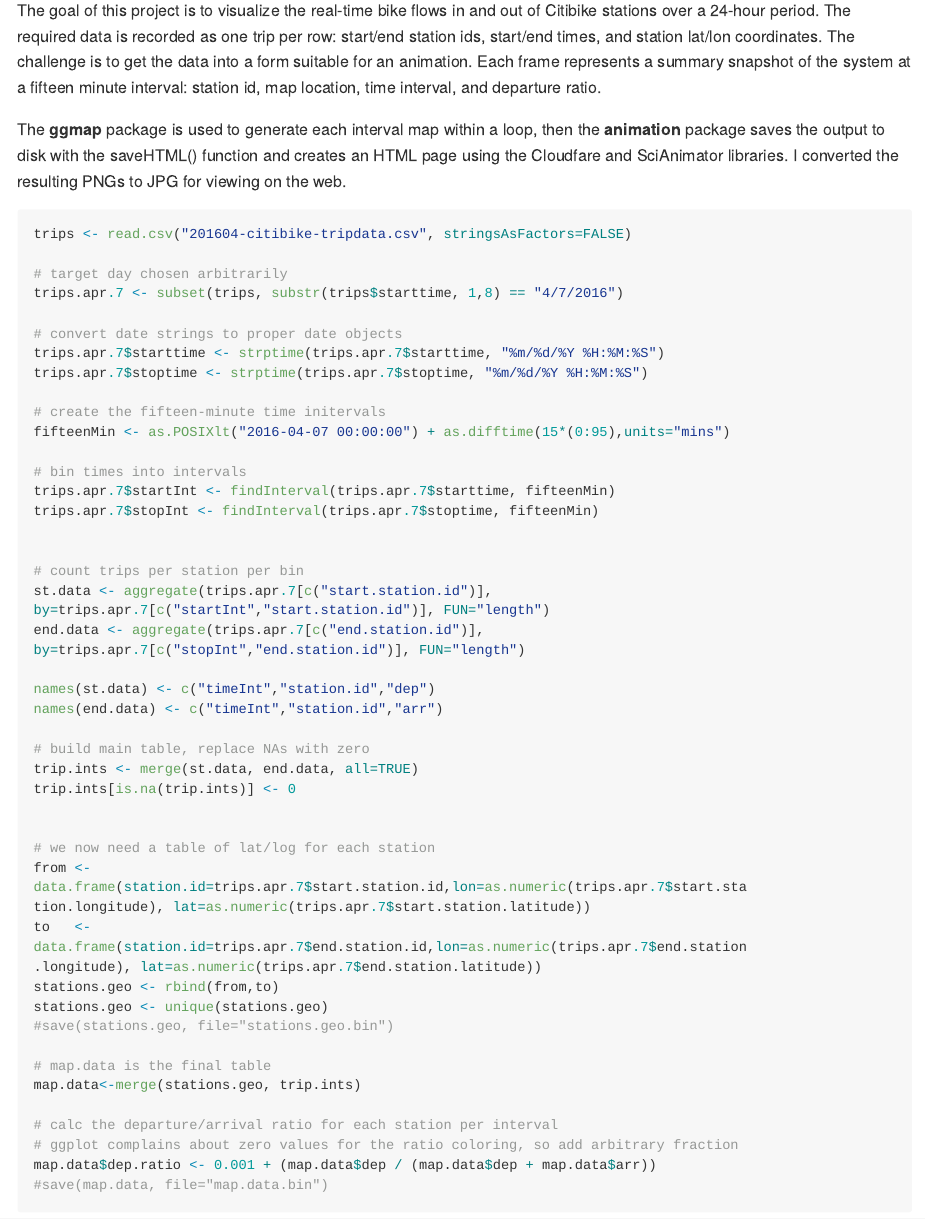
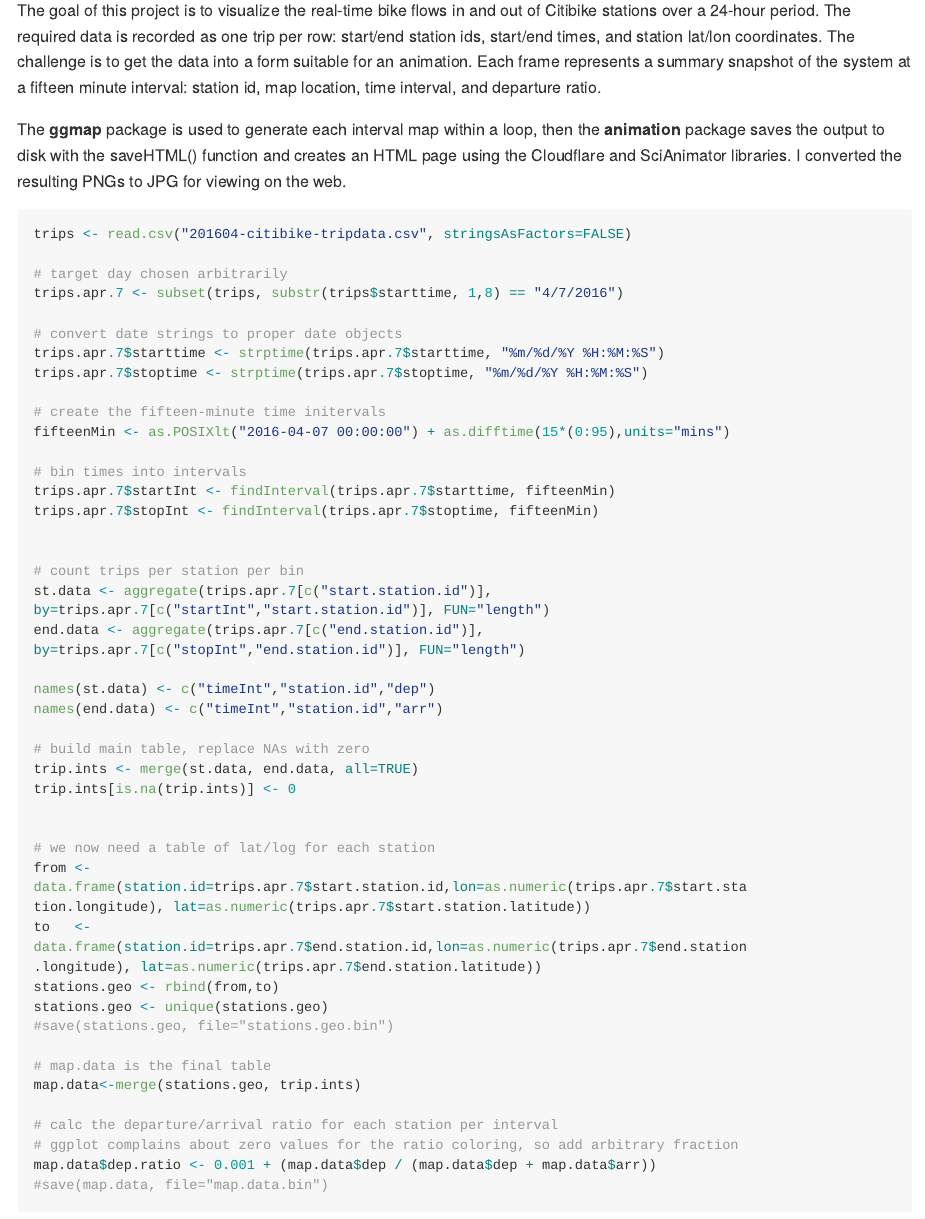
Before and after one commit to fdsps/IS608, an R Markdown document (README.Rmd): the page in a window 1100 px wide, from 270 px down. Rendered offline with R 4.5, knitr and Pandoc, with nearby package versions; long lines of code are wrapped.

Commit message:
Add files via upload

```diff
--- a/README.Rmd
+++ b/README.Rmd
@@ -9,7 +9,7 @@ There are many Citibike visualizations out there but as of this writing, I haven
 
 The goal of this project is to visualize the real-time bike flows in and out of Citibike stations over a 24-hour period. The required data is recorded as one trip per row: start/end station ids, start/end times, and station lat/lon coordinates. The challenge is to get the data into a form suitable for an animation. Each frame represents a summary snapshot of the system at a fifteen minute interval: station id, map location, time interval, and departure ratio.
 
-The **ggmap** package is used to generate each interval map within a loop, then the **animation** package saves the output to disk with the saveHTML() function and creates an HTML page using the Cloudfare and SciAnimator libraries. I converted the resulting PNGs to JPG for viewing on the web.
+The **ggmap** package is used to generate each interval map within a loop, then the **animation** package saves the output to disk with the saveHTML() function and creates an HTML page using the Cloudflare and SciAnimator libraries. I converted the resulting PNGs to JPG for viewing on the web.
 
 
 
```
